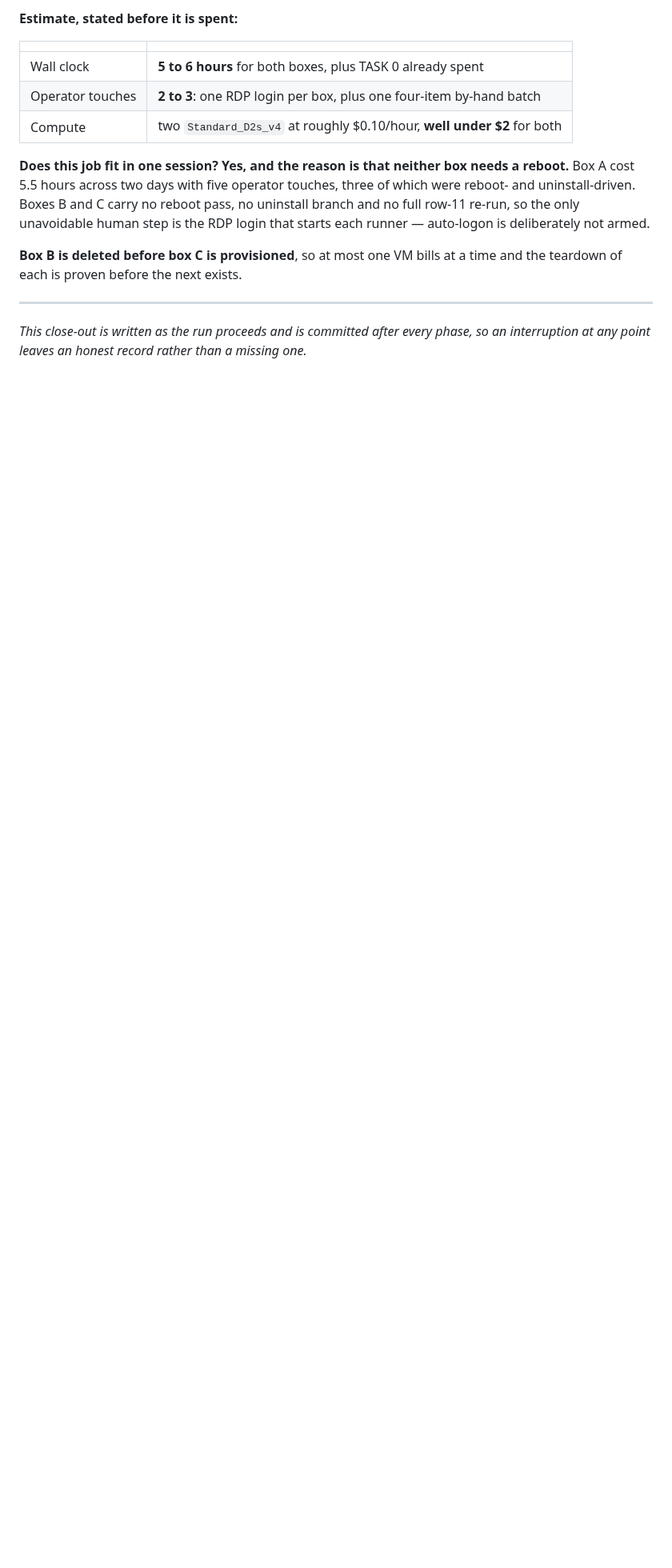
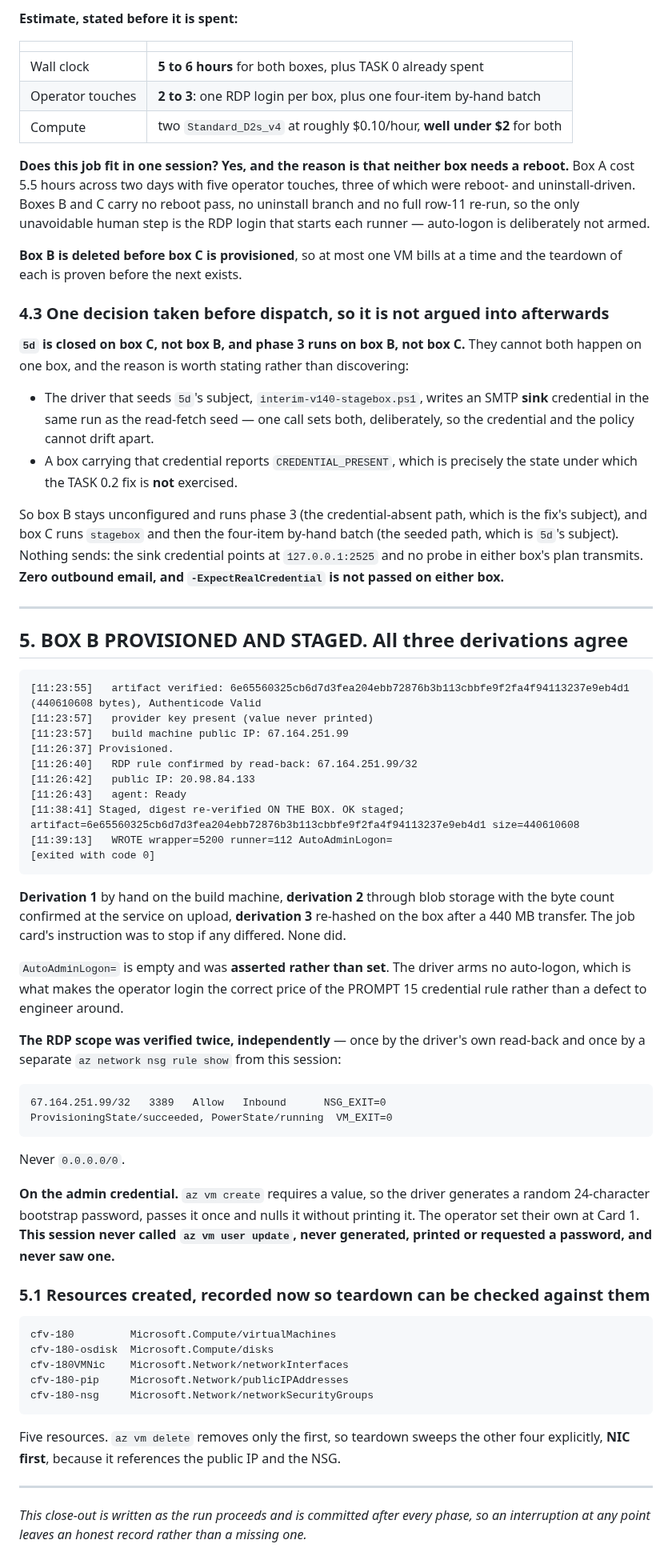
Before and after one commit to BuzzardsBay/clawfactory-secure-setup, a Markdown page: docs/session_reports/2026-08-28_v144_validation_boxBC_closeout.md, the part around the change. Shown at 80% size. GitHub-like rendering; blank space fills up the shorter version.

Commit message:
docs(closeout): box B staged, three derivations agree, RDP scope verified twice
Co-Authored-By: Claude Opus 5 <noreply@anthropic.com>

````diff
--- a/docs/session_reports/2026-08-28_v144_validation_boxBC_closeout.md
+++ b/docs/session_reports/2026-08-28_v144_validation_boxBC_closeout.md
@@ -566,6 +566,79 @@ the RDP login that starts each runner — auto-logon is deliberately not armed.
 **Box B is deleted before box C is provisioned**, so at most one VM bills at a time
 and the teardown of each is proven before the next exists.
 
+### 4.3 One decision taken before dispatch, so it is not argued into afterwards
+
+**`5d` is closed on box C, not box B, and phase 3 runs on box B, not box C.** They
+cannot both happen on one box, and the reason is worth stating rather than
+discovering:
+
+* The driver that seeds `5d`'s subject, `interim-v140-stagebox.ps1`, writes an SMTP
+  **sink** credential in the same run as the read-fetch seed — one call sets both,
+  deliberately, so the credential and the policy cannot drift apart.
+* A box carrying that credential reports `CREDENTIAL_PRESENT`, which is precisely
+  the state under which the TASK 0.2 fix is **not** exercised.
+
+So box B stays unconfigured and runs phase 3 (the credential-absent path, which is
+the fix's subject), and box C runs `stagebox` and then the four-item by-hand batch
+(the seeded path, which is `5d`'s subject). Nothing sends: the sink credential
+points at `127.0.0.1:2525` and no probe in either box's plan transmits. **Zero
+outbound email, and `-ExpectRealCredential` is not passed on either box.**
+
+---
+
+## 5. BOX B PROVISIONED AND STAGED. All three derivations agree
+
+```
+[11:23:55]   artifact verified: 6e65560325cb6d7d3fea204ebb72876b3b113cbbfe9f2fa4f94113237e9eb4d1 (440610608 bytes), Authenticode Valid
+[11:23:57]   provider key present (value never printed)
+[11:23:57]   build machine public IP: 67.164.251.99
+[11:26:37] Provisioned.
+[11:26:40]   RDP rule confirmed by read-back: 67.164.251.99/32
+[11:26:42]   public IP: 20.98.84.133
+[11:26:43]   agent: Ready
+[11:38:41] Staged, digest re-verified ON THE BOX. OK staged; artifact=6e65560325cb6d7d3fea204ebb72876b3b113cbbfe9f2fa4f94113237e9eb4d1 size=440610608
+[11:39:13]   WROTE wrapper=5200 runner=112 AutoAdminLogon=
+[exited with code 0]
+```
+
+**Derivation 1** by hand on the build machine, **derivation 2** through blob storage
+with the byte count confirmed at the service on upload, **derivation 3** re-hashed
+on the box after a 440 MB transfer. The job card's instruction was to stop if any
+differed. None did.
+
+`AutoAdminLogon=` is empty and was **asserted rather than set**. The driver arms no
+auto-logon, which is what makes the operator login the correct price of the
+PROMPT 15 credential rule rather than a defect to engineer around.
+
+**The RDP scope was verified twice, independently** — once by the driver's own
+read-back and once by a separate `az network nsg rule show` from this session:
+
+```
+67.164.251.99/32   3389   Allow   Inbound      NSG_EXIT=0
+ProvisioningState/succeeded, PowerState/running  VM_EXIT=0
+```
+
+Never `0.0.0.0/0`.
+
+**On the admin credential.** `az vm create` requires a value, so the driver
+generates a random 24-character bootstrap password, passes it once and nulls it
+without printing it. The operator set their own at Card 1. **This session never
+called `az vm user update`, never generated, printed or requested a password, and
+never saw one.**
+
+### 5.1 Resources created, recorded now so teardown can be checked against them
+
+```
+cfv-180         Microsoft.Compute/virtualMachines
+cfv-180-osdisk  Microsoft.Compute/disks
+cfv-180VMNic    Microsoft.Network/networkInterfaces
+cfv-180-pip     Microsoft.Network/publicIPAddresses
+cfv-180-nsg     Microsoft.Network/networkSecurityGroups
+```
+
+Five resources. `az vm delete` removes only the first, so teardown sweeps the other
+four explicitly, **NIC first**, because it references the public IP and the NSG.
+
 
 
 ---
````
